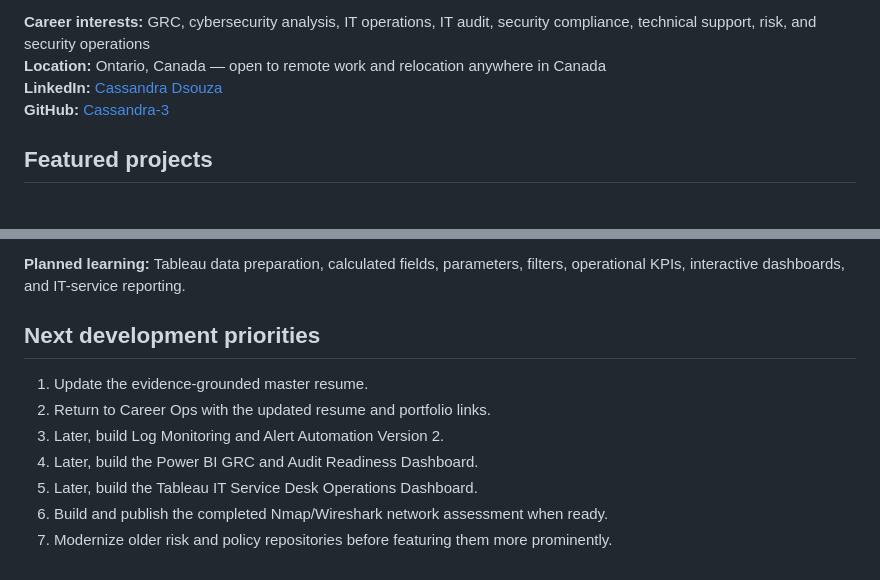
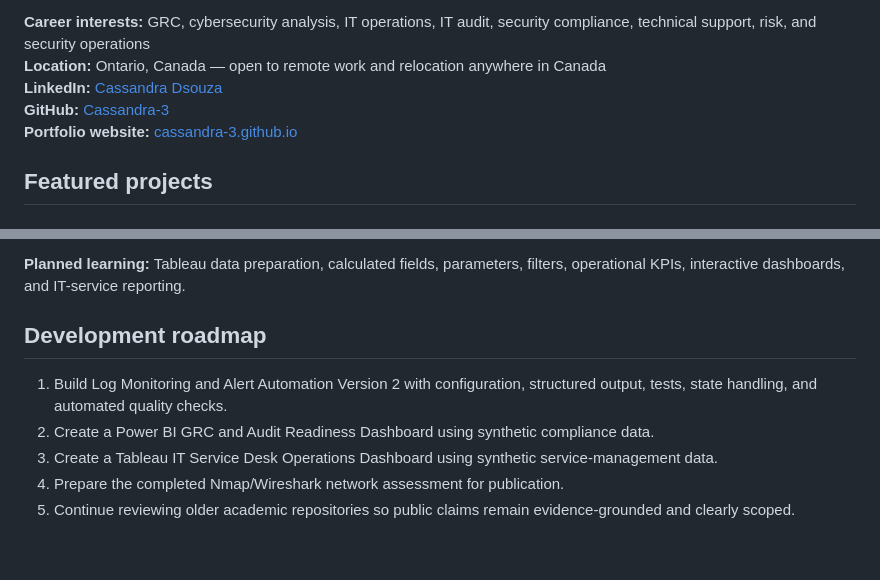
Before and after one commit to Cassandra-3/cassandras-portfolio, a Markdown page: README.md, 2 parts joined by grey strips. GitHub-like rendering.

Commit message:
Replace internal task list with public portfolio roadmap

```diff
--- a/README.md
+++ b/README.md
@@ -8,6 +8,7 @@ I am especially interested in work where security, technology, documentation, an
 **Location:** Ontario, Canada — open to remote work and relocation anywhere in Canada
 **LinkedIn:** [Cassandra Dsouza](https://www.linkedin.com/in/cassandradsouza54a784168/)
 **GitHub:** [Cassandra-3](https://github.com/Cassandra-3)
+**Portfolio website:** [cassandra-3.github.io](https://cassandra-3.github.io/)
 
 ## Featured projects
 
@@ -115,12 +116,10 @@ A future portfolio dashboard using synthetic service-desk data to explore ticket
 
 **Planned learning:** Tableau data preparation, calculated fields, parameters, filters, operational KPIs, interactive dashboards, and IT-service reporting.
 
-## Next development priorities
+## Development roadmap
 
-1. Update the evidence-grounded master resume.
-2. Return to Career Ops with the updated resume and portfolio links.
-3. Later, build Log Monitoring and Alert Automation Version 2.
-4. Later, build the Power BI GRC and Audit Readiness Dashboard.
-5. Later, build the Tableau IT Service Desk Operations Dashboard.
-6. Build and publish the completed Nmap/Wireshark network assessment when ready.
-7. Modernize older risk and policy repositories before featuring them more prominently.
+1. Build Log Monitoring and Alert Automation Version 2 with configuration, structured output, tests, state handling, and automated quality checks.
+2. Create a Power BI GRC and Audit Readiness Dashboard using synthetic compliance data.
+3. Create a Tableau IT Service Desk Operations Dashboard using synthetic service-management data.
+4. Prepare the completed Nmap/Wireshark network assessment for publication.
+5. Continue reviewing older academic repositories so public claims remain evidence-grounded and clearly scoped.
```
